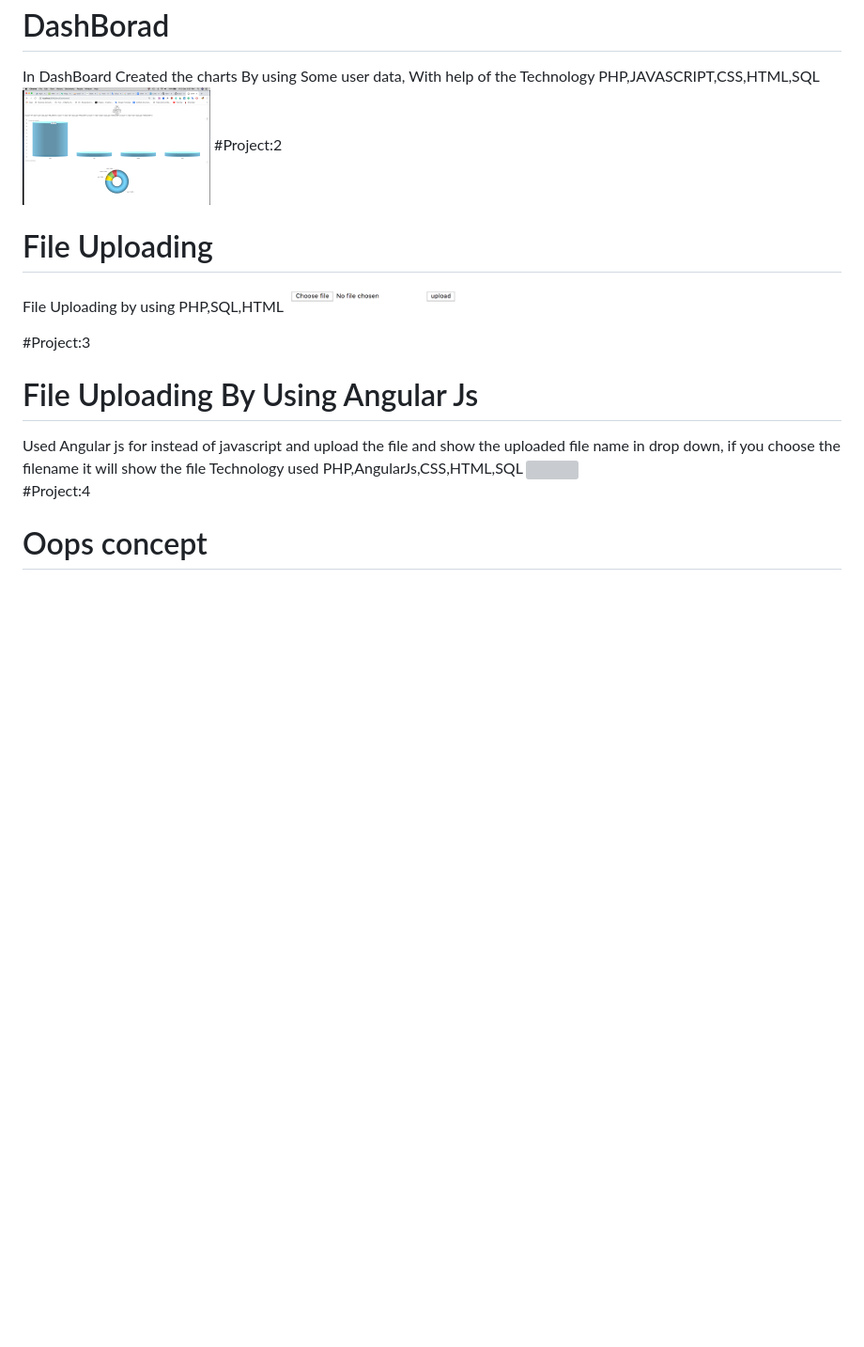
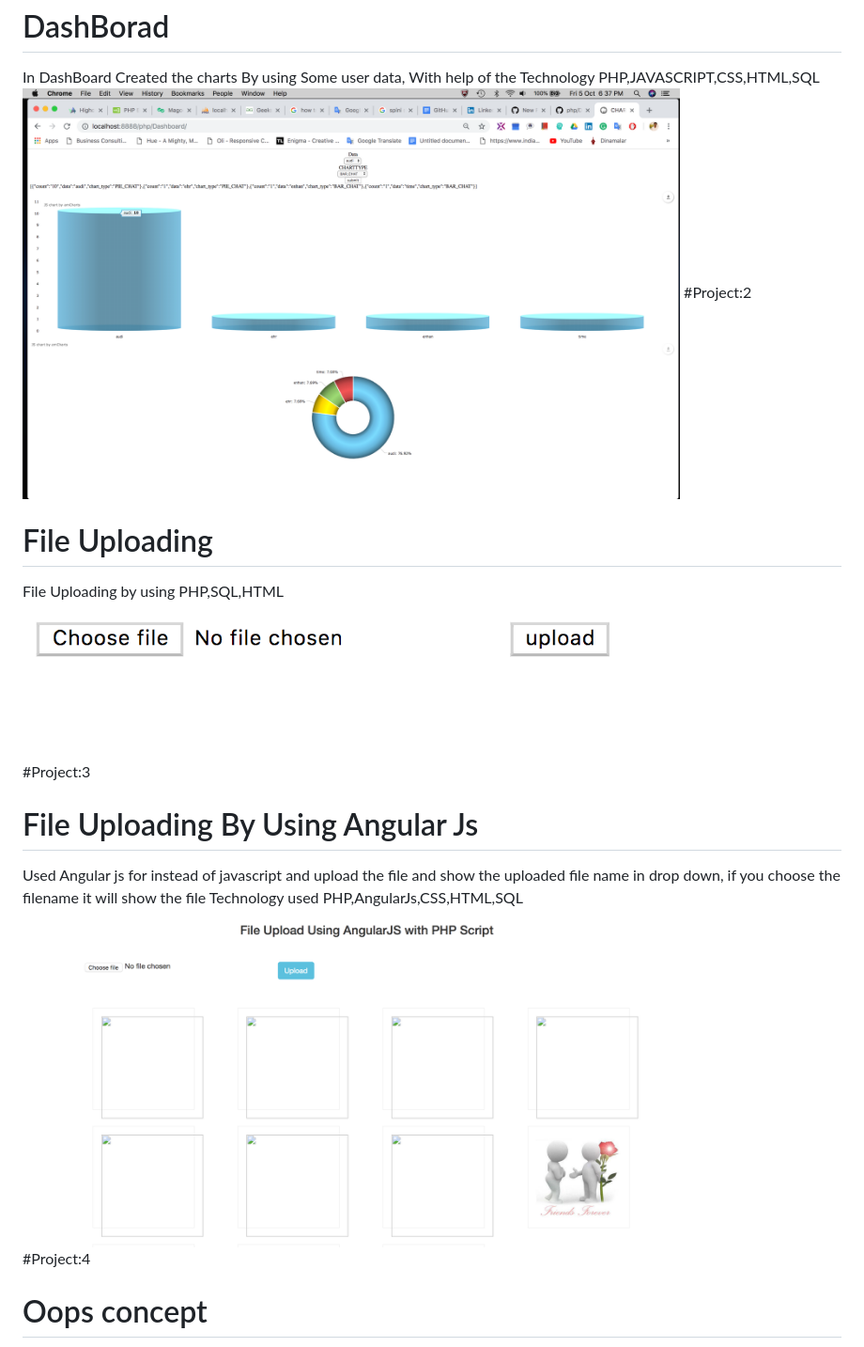
Before and after one commit to elaiyarasan/php, a Markdown page: README.md, the part around the change printed below. Shown: that part at 94% size. Drawn GitHub-style; blank space fills up the shorter version; grey boxes are pictures that could not be loaded.

Commit message:
added image

```diff
--- a/README.md
+++ b/README.md
@@ -1,18 +1,18 @@
 #Project 1:
 <h1 style="color:red">DashBorad</h1>
 In DashBoard Created the charts By using Some user data, With help of the Technology PHP,JAVASCRIPT,CSS,HTML,SQL
-<img src="image/scr8.png" height="200px" width="200px">
+<img src="image/scr8.png" height="400px" width="700px">
 #Project:2
 <h1 style="color:red">File Uploading</h1>
 File Uploading by using PHP,SQL,HTML
-<img src="image/scr10.png" height="200px" width="200px">
+<img src="image/scr10.png" height="400px" width="700px">
 
 #Project:3
 <h1 style="color:red">File Uploading By Using Angular Js</h1>
 Used Angular js for instead of javascript and upload the file and show the uploaded file name in drop down, if you choose the filename it will show the file
 Technology used
 PHP,AngularJs,CSS,HTML,SQL
-<img src="image/scr11.png" height="200px" width="200px">
+<img src="image/src11.png" height="400px" width="700px">
 
 #Project:4
 <h1>Oops concept</h1>
```
Also changed, not shown: other parts of README.md (+9 -0 lines), image/src12.png (added), image/src13.png (added), image/src14.png (added).
